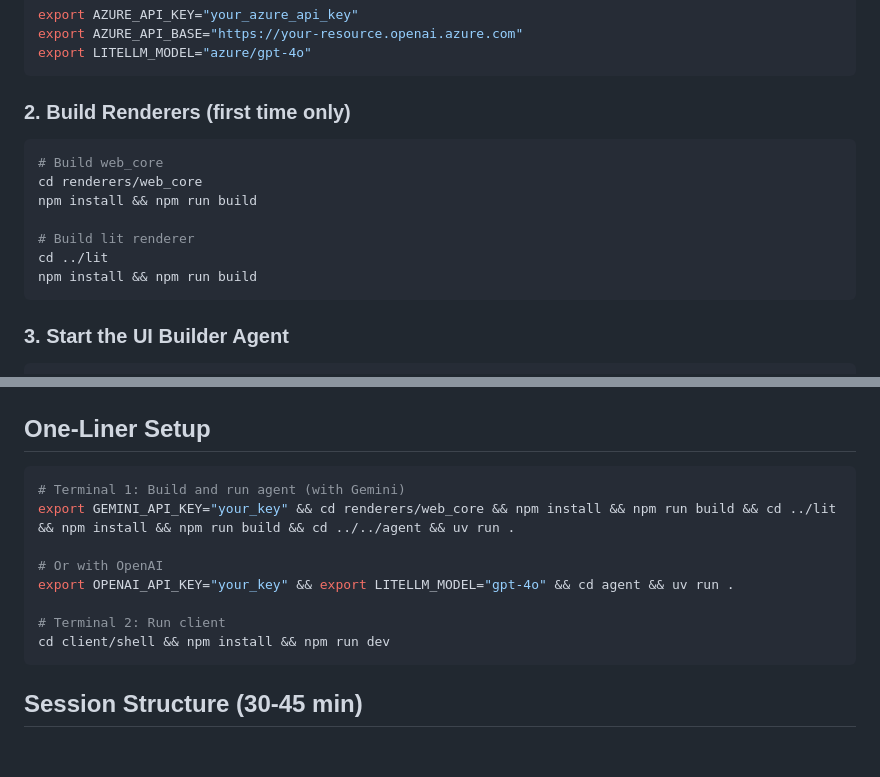
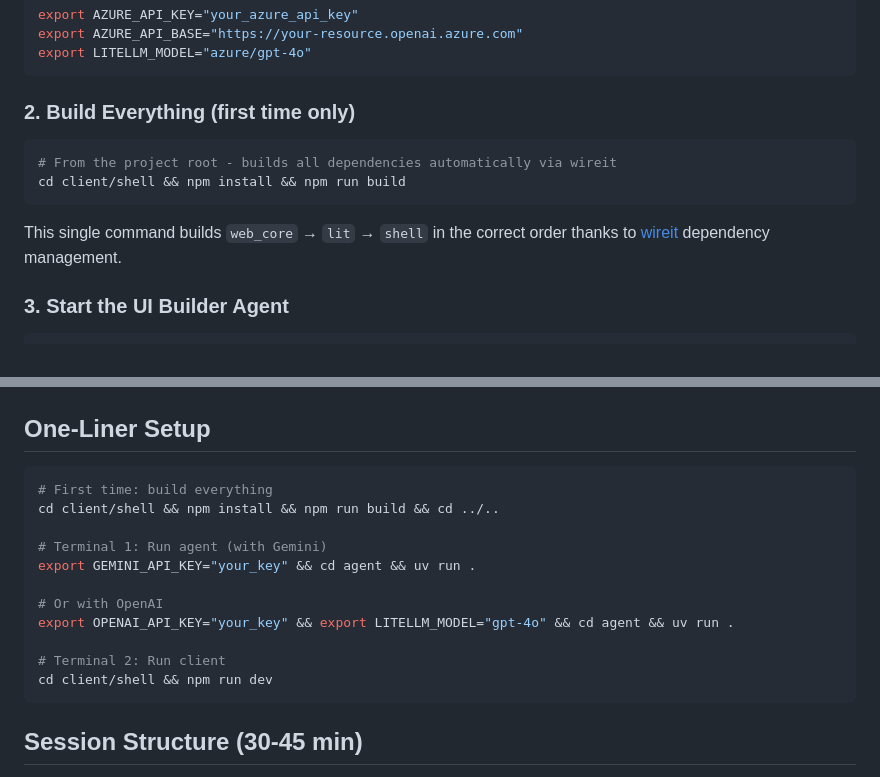
Before and after one commit to alessiopelliccione/a2ui-demo, a Markdown page: README.md, 2 parts joined by grey strips. Rendered like a GitHub page; blank space fills up the shorter version.

````diff
--- a/README.md
+++ b/README.md
@@ -64,17 +64,14 @@ export AZURE_API_BASE="https://your-resource.openai.azure.com"
 export LITELLM_MODEL="azure/gpt-4o"
 ```
 
-### 2. Build Renderers (first time only)
+### 2. Build Everything (first time only)
 
 ```bash
-# Build web_core
-cd renderers/web_core
-npm install && npm run build
+# From the project root - builds all dependencies automatically via wireit
+cd client/shell && npm install && npm run build
+```
 
-# Build lit renderer
-cd ../lit
-npm install && npm run build
-```
+This single command builds `web_core` → `lit` → `shell` in the correct order thanks to [wireit](https://github.com/nicolo-ribaudo/wireit) dependency management.
 
 ### 3. Start the UI Builder Agent
 
@@ -110,14 +107,17 @@ Navigate to `http://localhost:5173` and try these commands:
 ## One-Liner Setup
 
 ```bash
-# Terminal 1: Build and run agent (with Gemini)
-export GEMINI_API_KEY="your_key" && cd renderers/web_core && npm install && npm run build && cd ../lit && npm install && npm run build && cd ../../agent && uv run .
+# First time: build everything
+cd client/shell && npm install && npm run build && cd ../..
+
+# Terminal 1: Run agent (with Gemini)
+export GEMINI_API_KEY="your_key" && cd agent && uv run .
 
 # Or with OpenAI
 export OPENAI_API_KEY="your_key" && export LITELLM_MODEL="gpt-4o" && cd agent && uv run .
 
 # Terminal 2: Run client
-cd client/shell && npm install && npm run dev
+cd client/shell && npm run dev
 ```
 
 ## Session Structure (30-45 min)
````
